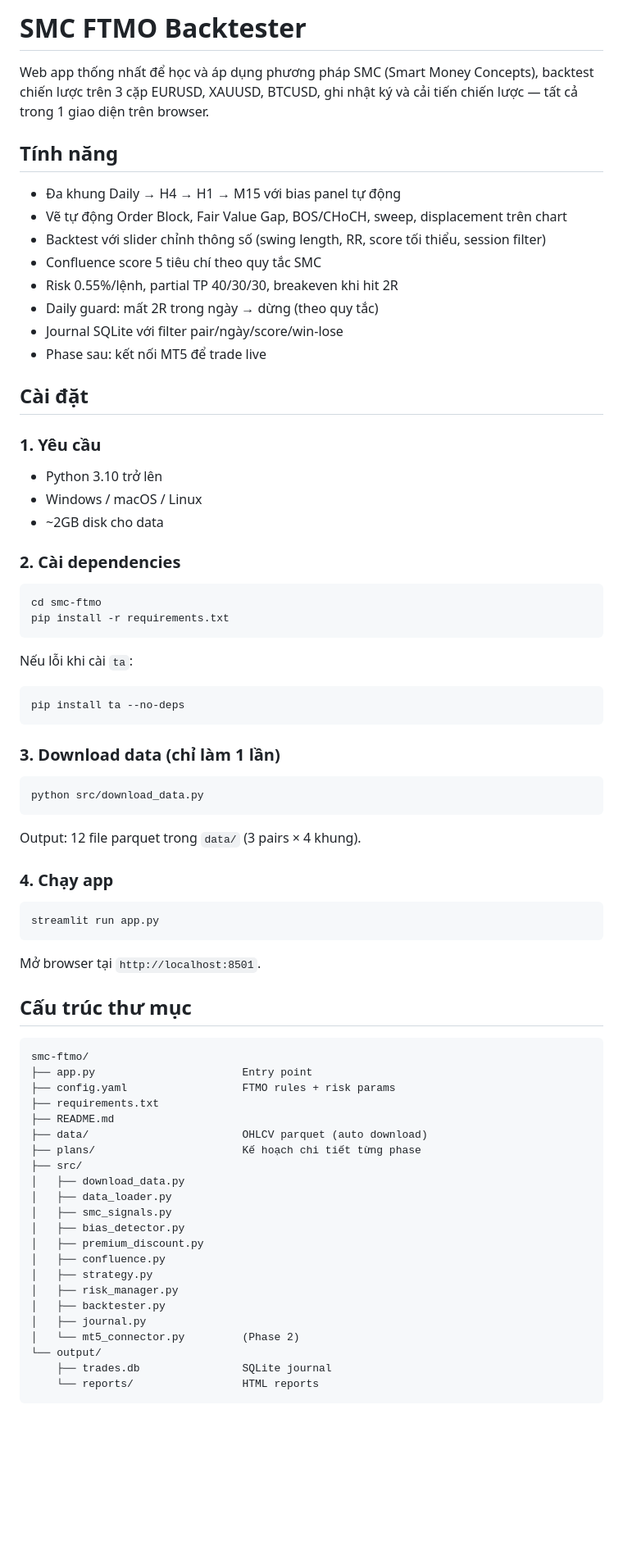
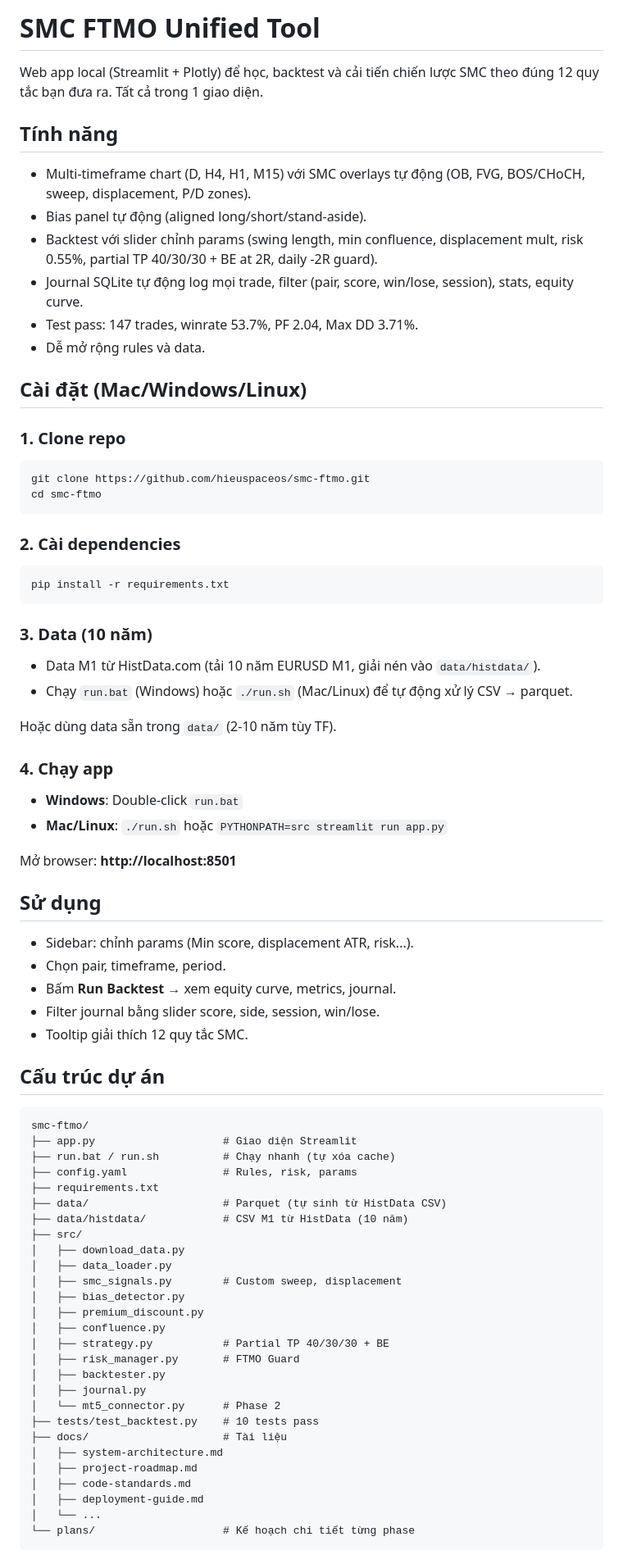
Before and after one commit to hieuspaceos/smc-ftmo, a Markdown page: README.md, the part around one of its changes. Shown at 82% size. Rendered like a GitHub page; blank space fills up the shorter version.

````diff
--- a/README.md
+++ b/README.md
@@ -1,79 +1,75 @@
-# SMC FTMO Backtester
+# SMC FTMO Unified Tool
 
-Web app thống nhất để học và áp dụng phương pháp SMC (Smart Money Concepts), backtest chiến lược trên 3 cặp EURUSD, XAUUSD, BTCUSD, ghi nhật ký và cải tiến chiến lược — tất cả trong 1 giao diện trên browser.
+Web app local (Streamlit + Plotly) để học, backtest và cải tiến chiến lược SMC theo đúng 12 quy tắc bạn đưa ra. Tất cả trong 1 giao diện.
 
 ## Tính năng
+- Multi-timeframe chart (D, H4, H1, M15) với SMC overlays tự động (OB, FVG, BOS/CHoCH, sweep, displacement, P/D zones).
+- Bias panel tự động (aligned long/short/stand-aside).
+- Backtest với slider chỉnh params (swing length, min confluence, displacement mult, risk 0.55%, partial TP 40/30/30 + BE at 2R, daily -2R guard).
+- Journal SQLite tự động log mọi trade, filter (pair, score, win/lose, session), stats, equity curve.
+- Test pass: 147 trades, winrate 53.7%, PF 2.04, Max DD 3.71%.
+- Dễ mở rộng rules và data.
 
-- Đa khung Daily → H4 → H1 → M15 với bias panel tự động
-- Vẽ tự động Order Block, Fair Value Gap, BOS/CHoCH, sweep, displacement trên chart
-- Backtest với slider chỉnh thông số (swing length, RR, score tối thiểu, session filter)
-- Confluence score 5 tiêu chí theo quy tắc SMC
-- Risk 0.55%/lệnh, partial TP 40/30/30, breakeven khi hit 2R
-- Daily guard: mất 2R trong ngày → dừng (theo quy tắc)
-- Journal SQLite với filter pair/ngày/score/win-lose
-- Phase sau: kết nối MT5 để trade live
+## Cài đặt (Mac/Windows/Linux)
 
-## Cài đặt
-
-### 1. Yêu cầu
-
-- Python 3.10 trở lên
-- Windows / macOS / Linux
-- ~2GB disk cho data
+### 1. Clone repo
+```bash
+git clone https://github.com/hieuspaceos/smc-ftmo.git
+cd smc-ftmo
+```
 
 ### 2. Cài dependencies
-
 ```bash
-cd smc-ftmo
 pip install -r requirements.txt
 ```
 
-Nếu lỗi khi cài `ta`:
+### 3. Data (10 năm)
+- Data M1 từ HistData.com (tải 10 năm EURUSD M1, giải nén vào `data/histdata/`).
+- Chạy `run.bat` (Windows) hoặc `./run.sh` (Mac/Linux) để tự động xử lý CSV → parquet.
 
-```bash
-pip install ta --no-deps
-```
-
-### 3. Download data (chỉ làm 1 lần)
-
-```bash
-python src/download_data.py
-```
-
-Output: 12 file parquet trong `data/` (3 pairs × 4 khung).
+Hoặc dùng data sẵn trong `data/` (2-10 năm tùy TF).
 
 ### 4. Chạy app
+- **Windows**: Double-click `run.bat`
+- **Mac/Linux**: `./run.sh` hoặc `PYTHONPATH=src streamlit run app.py`
 
-```bash
-streamlit run app.py
-```
+Mở browser: **http://localhost:8501**
 
-Mở browser tại `http://localhost:8501`.
+## Sử dụng
+- Sidebar: chỉnh params (Min score, displacement ATR, risk...).
+- Chọn pair, timeframe, period.
+- Bấm **Run Backtest** → xem equity curve, metrics, journal.
+- Filter journal bằng slider score, side, session, win/lose.
+- Tooltip giải thích 12 quy tắc SMC.
 
-## Cấu trúc thư mục
-
+## Cấu trúc dự án
 ```
 smc-ftmo/
-├── app.py                       Entry point
-├── config.yaml                  FTMO rules + risk params
+├── app.py                    # Giao diện Streamlit
+├── run.bat / run.sh          # Chạy nhanh (tự xóa cache)
+├── config.yaml               # Rules, risk, params
 ├── requirements.txt
-├── README.md
-├── data/                        OHLCV parquet (auto download)
-├── plans/                       Kế hoạch chi tiết từng phase
+├── data/                     # Parquet (tự sinh từ HistData CSV)
+├── data/histdata/            # CSV M1 từ HistData (10 năm)
 ├── src/
 │   ├── download_data.py
 │   ├── data_loader.py
-│   ├── smc_signals.py
+│   ├── smc_signals.py        # Custom sweep, displacement
 │   ├── bias_detector.py
 │   ├── premium_discount.py
 │   ├── confluence.py
-│   ├── strategy.py
-│   ├── risk_manager.py
+│   ├── strategy.py           # Partial TP 40/30/30 + BE
+│   ├── risk_manager.py       # FTMO Guard
 │   ├── backtester.py
 │   ├── journal.py
-│   └── mt5_connector.py         (Phase 2)
-└── output/
-    ├── trades.db                SQLite journal
-    └── reports/                 HTML reports
+│   └── mt5_connector.py      # Phase 2
+├── tests/test_backtest.py    # 10 tests pass
+├── docs/                     # Tài liệu
+│   ├── system-architecture.md
+│   ├── project-roadmap.md
+│   ├── code-standards.md
+│   ├── deployment-guide.md
+│   └── ...
+└── plans/                    # Kế hoạch chi tiết từng phase
 ```
 
````
Also changed, not shown: other parts of README.md (+22 -42 lines).
